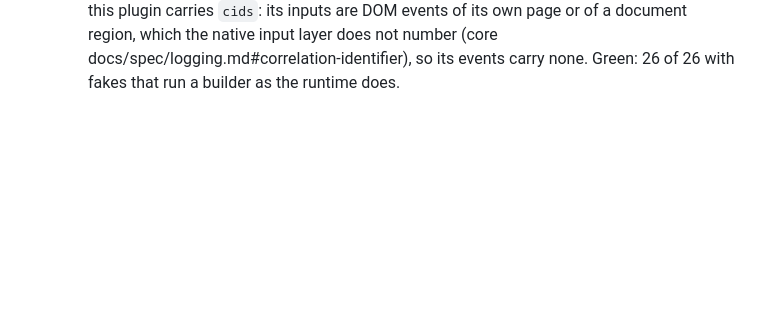
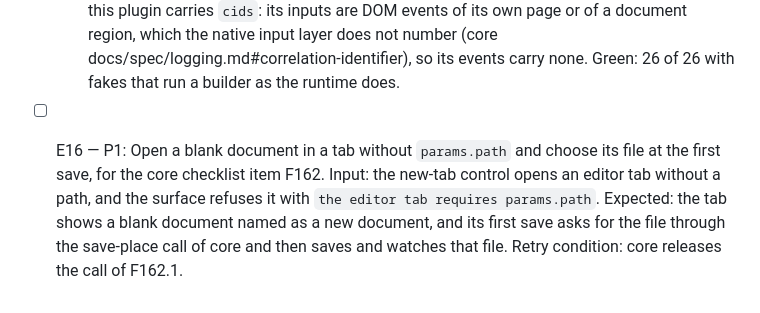
Before and after one commit to soksak-app/plugin-editor, a Markdown page: docs/features.md, the part around the change. Drawn GitHub-style; blank space fills up the shorter version.

```diff
--- a/docs/features.md
+++ b/docs/features.md
@@ -23,3 +23,4 @@
   - [o] E15.6 — P1: Make the catalog check skip the paths of `exclude`. Cause: `catalogReport` of `soksak-events` reads every tracked source and ignores the `exclude` of the census declaration, so the generated `ui/vendor/` stops the lexer. Retry condition: core applies `exclude` to the catalog check; then `make test` passes the guard. Retry condition met by core F160.32.3: the catalog check reads only the sources that `exclude` leaves in, and the command of core passes on this repository (12 declared events, 20 sites) on 2026-10-12.
   - [!] E15.4 — P0: Raise `@soksak/plugin-api` and `engines.soksak` to the core release that contains `soksak-events` and `context.runtime.log`. Cause: no core tag contains either (the tags end at `v0.0.9`), so `pnpm exec soksak-events` does not exist in the installed `@soksak/plugin-api`. Retry condition: core publishes the tag `v0.0.10`; then add `"events": "events.json"` to `plugin.json` with a test that the manifest names the catalog, and `make test` runs the guard.
   - [o] E15.5 — P1: Carry the correlation identifiers and a gate. Cause: `context.runtime.log` takes no `cids` and has no `enabled(level)` gate, so the events of the plugin carry no `cids` and a builder of fields cannot be skipped. Retry condition: core adds both to `context.runtime.log`. Done after core F160.32.1 and F160.32.2: `plugin.editor.read` passes a builder, so the bytes of the text are not counted while the level is off; no input of this plugin carries `cids`: its inputs are DOM events of its own page or of a document region, which the native input layer does not number (core docs/spec/logging.md#correlation-identifier), so its events carry none. Green: 26 of 26 with fakes that run a builder as the runtime does.
+- [ ] E16 — P1: Open a blank document in a tab without `params.path` and choose its file at the first save, for the core checklist item F162. Input: the new-tab control opens an editor tab without a path, and the surface refuses it with `the editor tab requires params.path`. Expected: the tab shows a blank document named as a new document, and its first save asks for the file through the save-place call of core and then saves and watches that file. Retry condition: core releases the call of F162.1.
```
Also changed, not shown: docs/features.ko.md (+1 -0 lines).
